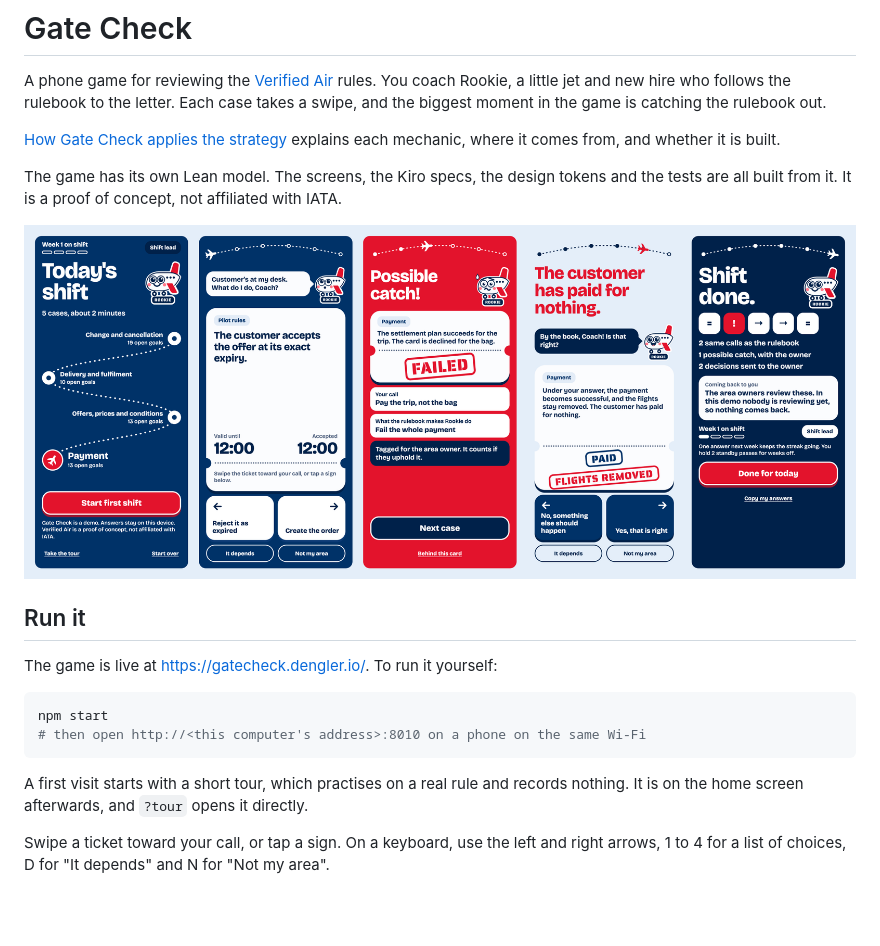
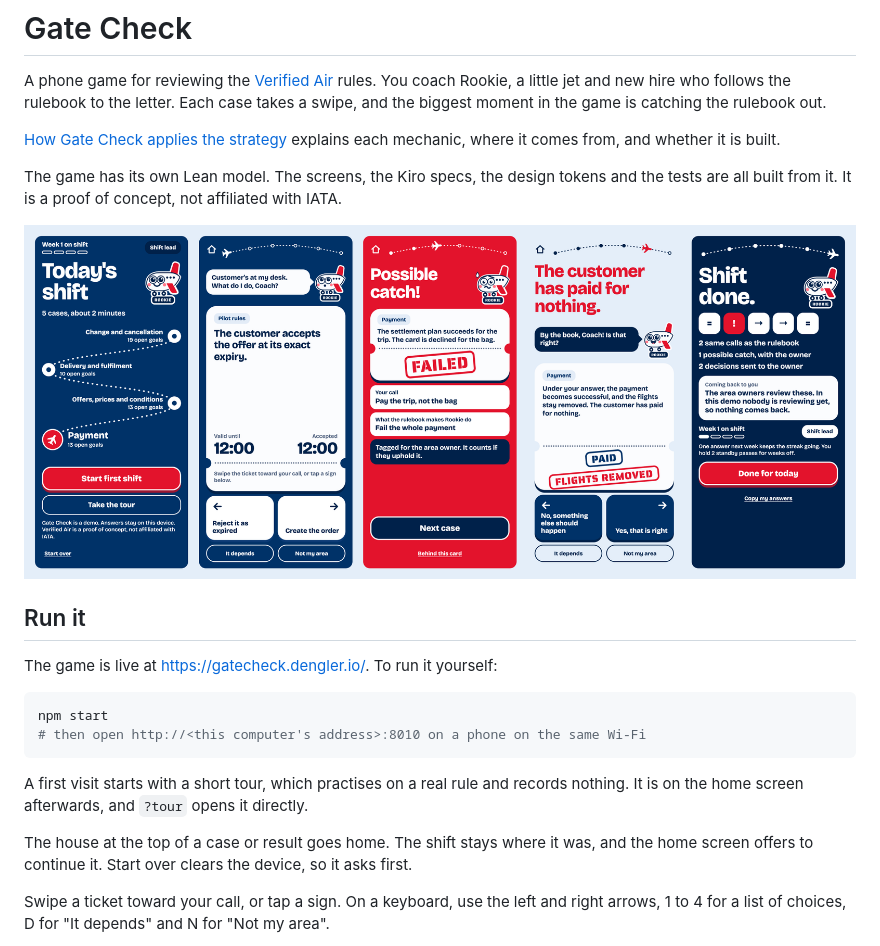
Before and after one commit to samdengler/verified-air-game, a Markdown page: README.md, the part around the change. Drawn GitHub-style; pictures changed too: docs/screens.png; blank space fills up the shorter version.

````diff
--- a/README.md
+++ b/README.md
@@ -18,6 +18,8 @@ npm start
 ```
 
 A first visit starts with a short tour, which practises on a real rule and records nothing. It is on the home screen afterwards, and `?tour` opens it directly.
+
+The house at the top of a case or result goes home. The shift stays where it was, and the home screen offers to continue it. Start over clears the device, so it asks first.
 
 Swipe a ticket toward your call, or tap a sign. On a keyboard, use the left and right arrows, 1 to 4 for a list of choices, D for "It depends" and N for "Not my area".
 
````
Also changed, not shown: CLAUDE.md (+1 -0 lines), docs/strategy.md (+1 -1 lines), 4 other files.
